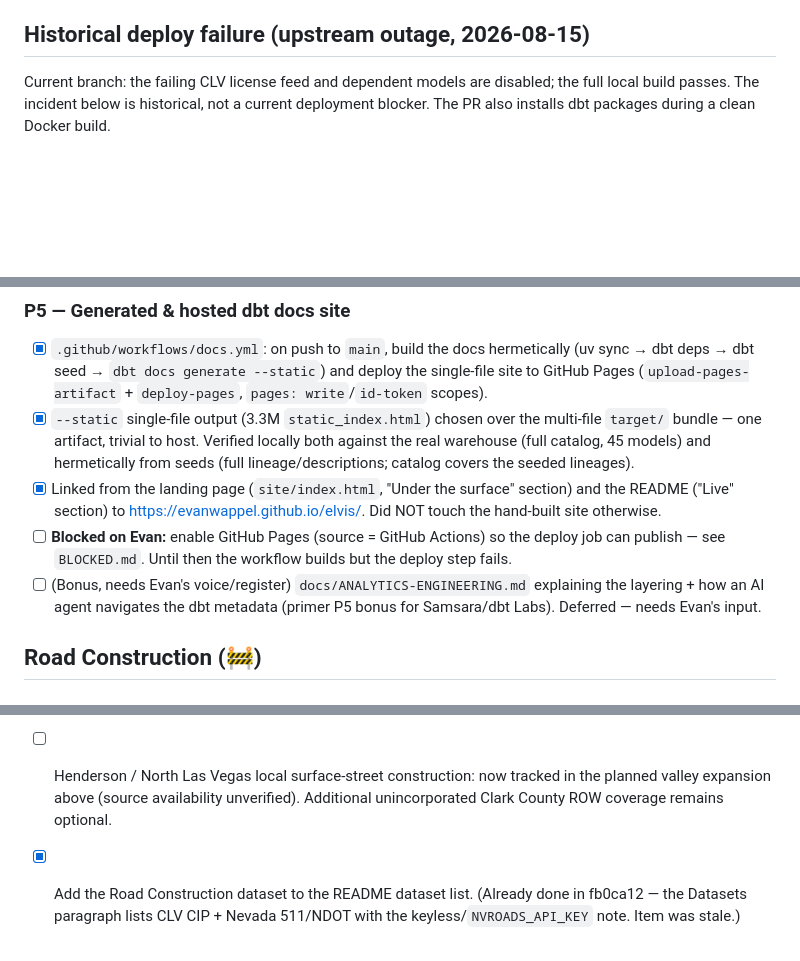
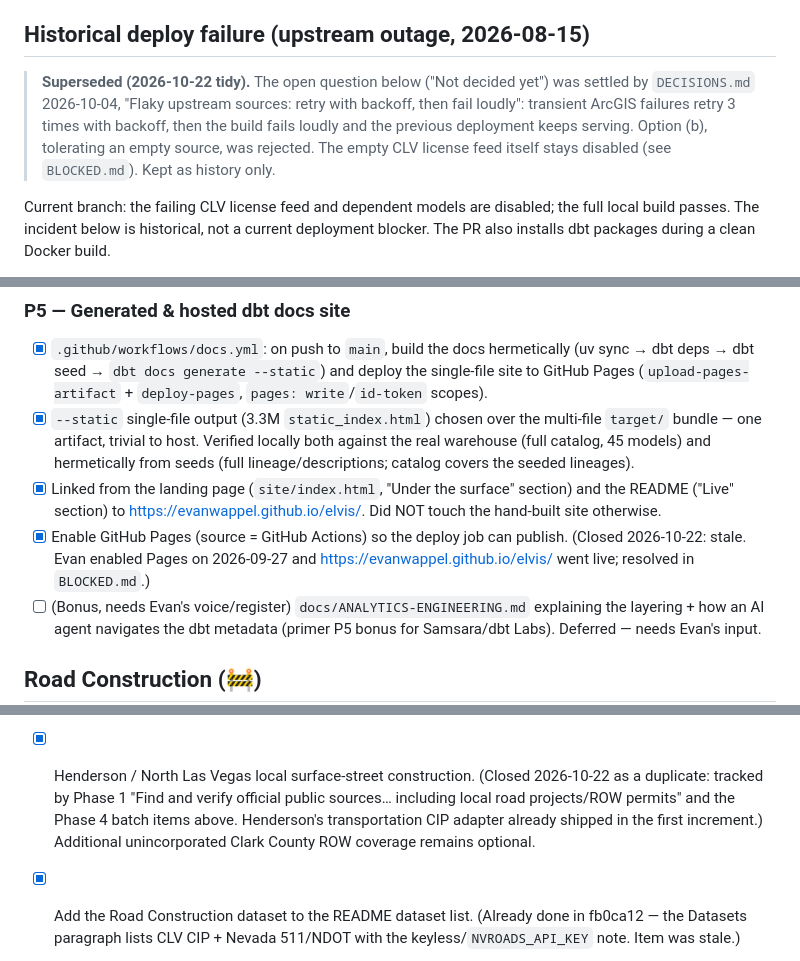
Before and after one commit to EvanWAppel/elvis, a Markdown page: TASKS.md, 3 parts joined by grey strips. Rendered like a GitHub page; blank space fills up the shorter version.

Commit message:
Docs: close or annotate stale TASKS.md items
Close P1 'push branch + open PR' (CI runs on every PR), P5 'enable
GitHub Pages' (live since 2026-09-27), and the Road Construction
Henderson/NLV item (duplicates Phase 1/Phase 4). Mark the 2026-08-15
historical deploy-failure section superseded by DECISIONS 2026-10-04.

Co-Authored-By: Claude Opus 5.5 <noreply@anthropic.com>

```diff
--- a/TASKS.md
+++ b/TASKS.md
@@ -188,6 +188,13 @@ ticked and verified 2026-10-05 on branch `redesign-neon-phase1`.
 
 ## Historical deploy failure (upstream outage, 2026-08-15)
 
+> **Superseded (2026-10-22 tidy).** The open question below ("Not decided yet")
+> was settled by `DECISIONS.md` 2026-10-04, "Flaky upstream sources: retry with
+> backoff, then fail loudly": transient ArcGIS failures retry 3 times with
+> backoff, then the build fails loudly and the previous deployment keeps
+> serving. Option (b), tolerating an empty source, was rejected. The empty CLV
+> license feed itself stays disabled (see `BLOCKED.md`). Kept as history only.
+
 Current branch: the failing CLV license feed and dependent models are disabled;
 the full local build passes. The incident below is historical, not a current
 deployment blocker. The PR also installs dbt packages during a clean Docker build.
@@ -289,9 +297,9 @@ P6 freshness/exposures, P7 incremental + snapshot. Honesty guardrails in §6.
       section) and the README ("Live" section) to
       <https://evanwappel.github.io/elvis/>. Did NOT touch the hand-built site
       otherwise.
-- [ ] **Blocked on Evan:** enable GitHub Pages (source = GitHub Actions) so the
-      deploy job can publish — see `BLOCKED.md`. Until then the workflow builds but
-      the deploy step fails.
+- [x] Enable GitHub Pages (source = GitHub Actions) so the deploy job can
+      publish. (Closed 2026-10-22: stale. Evan enabled Pages on 2026-09-27 and
+      <https://evanwappel.github.io/elvis/> went live; resolved in `BLOCKED.md`.)
 - [ ] (Bonus, needs Evan's voice/register) `docs/ANALYTICS-ENGINEERING.md`
       explaining the layering + how an AI agent navigates the dbt metadata
       (primer P5 bonus for Samsara/dbt Labs). Deferred — needs Evan's input.
@@ -345,9 +353,12 @@ P6 freshness/exposures, P7 incremental + snapshot. Honesty guardrails in §6.
       past-end projects. Snapshot counts: 382 → 160 current (222 hidden = 135
       Closed + 87 past end date, incl. 29 lapsed `Construction`-phase). ruff + ty
       clean.
-- [ ] Henderson / North Las Vegas local surface-street construction: now tracked
-      in the planned valley expansion above (source availability unverified).
-      Additional unincorporated Clark County ROW coverage remains optional.
+- [x] Henderson / North Las Vegas local surface-street construction. (Closed
+      2026-10-22 as a duplicate: tracked by Phase 1 "Find and verify official
+      public sources… including local road projects/ROW permits" and the Phase 4
+      batch items above. Henderson's transportation CIP adapter already shipped
+      in the first increment.) Additional unincorporated Clark County ROW
+      coverage remains optional.
 - [x] Add the Road Construction dataset to the README dataset list. (Already
       done in fb0ca12 — the Datasets paragraph lists CLV CIP + Nevada 511/NDOT
       with the keyless/`NVROADS_API_KEY` note. Item was stale.)
```
Also changed, not shown: other parts of TASKS.md (+3 -2 lines).
